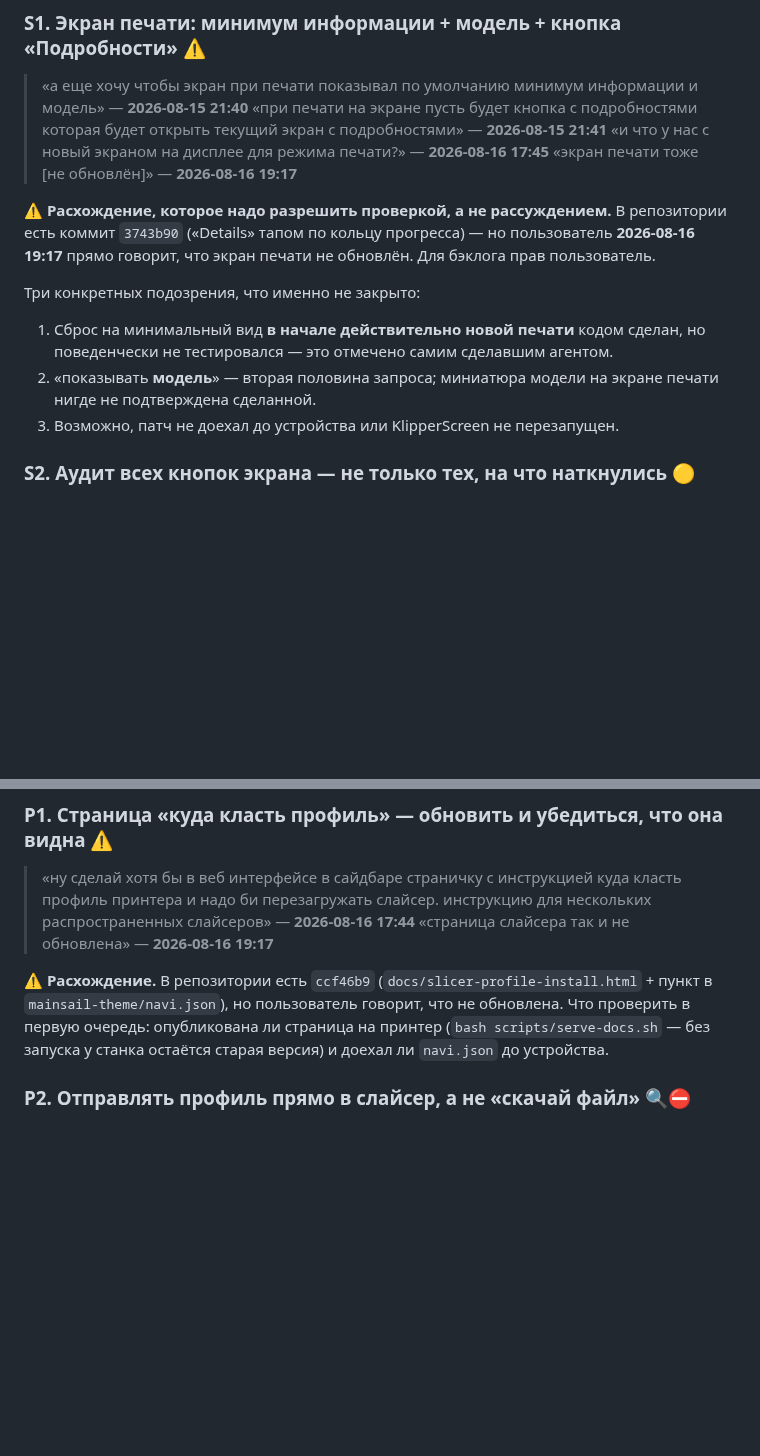
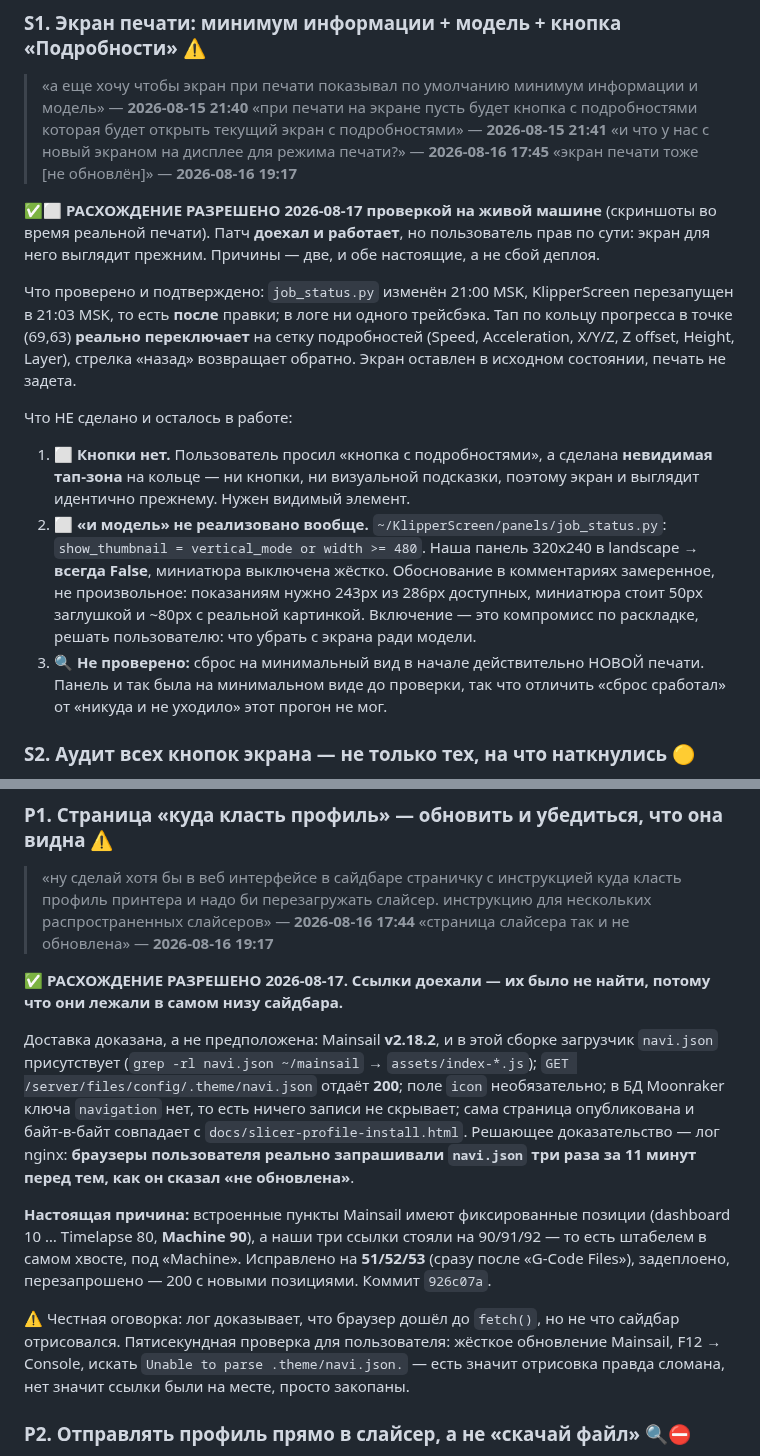
Before and after one commit to alex-mextner/ultra-3d-printer, a Markdown page: docs/tasks.md, 2 parts joined by grey strips. Drawn GitHub-style; blank space fills up the shorter version.

Commit message:
Resolve the two backlog disputes with evidence, and log spurious smoke alarms
Both "the user says it is not done, the repo has a commit" entries were checked
against the running machine rather than argued about, and both resolve in a way
that keeps the user right.

P1 (slicer page): the links did reach the browser - nginx's access log shows his
own browsers fetching .theme/navi.json three times in the 11 minutes before he
reported it missing. They were simply unfindable: Mainsail pins its built-in
routes at 10..90, and ours sat at 90/91/92, stacked under "Machine" at the very
bottom. Moved to 51/52/53, just after G-Code Files.

S1 (print screen): the patch is live - the service restarted after the edit and
the tap on the progress ring really does open the details grid, verified by
screenshot during an actual print. But the user asked for a BUTTON and got an
invisible tap target, and the second half of his request - showing the model -
is not implemented at all: show_thumbnail is hardcoded off below 480px width,
and this panel is 320x240. Both recorded as still open.

Also files H5, which nobody asked for and which matters more than either: seven
spurious pin-sourced smoke-alarm triggers since 2026-08-07, the latest during a
running print, each self-clearing in ~250ms. No shutdown has ever resulted and
none reached SMOKE_ALARM - but press_gcode calls SMOKE_ALARM directly when
armed, and that means heaters off plus emergency stop. The only thing standing
between a spurious blip and a killed print is that the blips are shorter than
debounce_delay. Habituation to false alarms is the other, worse half of it.

Co-Authored-By: Claude Opus 5 <noreply@anthropic.com>
Claude-Session: https://claude.ai/code/session_01HEE8hwGB4iZ56apvJG2dYY

```diff
--- a/docs/tasks.md
+++ b/docs/tasks.md
@@ -97,12 +97,14 @@
 > «и что у нас с новый экраном на дисплее для режима печати?» — **2026-08-16 17:45**
 > «экран печати тоже [не обновлён]» — **2026-08-16 19:17**
 
-⚠️ **Расхождение, которое надо разрешить проверкой, а не рассуждением.** В репозитории есть коммит `3743b90` («Details» тапом по кольцу прогресса) — но пользователь **2026-08-16 19:17** прямо говорит, что экран печати не обновлён. Для бэклога прав пользователь.
+✅⬜ **РАСХОЖДЕНИЕ РАЗРЕШЕНО 2026-08-17 проверкой на живой машине** (скриншоты во время реальной печати). Патч **доехал и работает**, но пользователь прав по сути: экран для него выглядит прежним. Причины — две, и обе настоящие, а не сбой деплоя.
 
-Три конкретных подозрения, что именно не закрыто:
-1. Сброс на минимальный вид **в начале действительно новой печати** кодом сделан, но поведенчески не тестировался — это отмечено самим сделавшим агентом.
-2. «показывать **модель**» — вторая половина запроса; миниатюра модели на экране печати нигде не подтверждена сделанной.
-3. Возможно, патч не доехал до устройства или KlipperScreen не перезапущен.
+Что проверено и подтверждено: `job_status.py` изменён 21:00 MSK, KlipperScreen перезапущен в 21:03 MSK, то есть **после** правки; в логе ни одного трейсбэка. Тап по кольцу прогресса в точке (69,63) **реально переключает** на сетку подробностей (Speed, Acceleration, X/Y/Z, Z offset, Height, Layer), стрелка «назад» возвращает обратно. Экран оставлен в исходном состоянии, печать не задета.
+
+Что НЕ сделано и осталось в работе:
+1. ⬜ **Кнопки нет.** Пользователь просил «кнопка с подробностями», а сделана **невидимая тап-зона** на кольце — ни кнопки, ни визуальной подсказки, поэтому экран и выглядит идентично прежнему. Нужен видимый элемент.
+2. ⬜ **«и модель» не реализовано вообще.** `~/KlipperScreen/panels/job_status.py`: `show_thumbnail = vertical_mode or width >= 480`. Наша панель 320x240 в landscape → **всегда False**, миниатюра выключена жёстко. Обоснование в комментариях замеренное, не произвольное: показаниям нужно 243px из 286px доступных, миниатюра стоит 50px заглушкой и ~80px с реальной картинкой. Включение — это компромисс по раскладке, решать пользователю: что убрать с экрана ради модели.
+3. 🔍 **Не проверено:** сброс на минимальный вид в начале действительно НОВОЙ печати. Панель и так была на минимальном виде до проверки, так что отличить «сброс сработал» от «никуда и не уходило» этот прогон не мог.
 
 ### S2. Аудит всех кнопок экрана — не только тех, на что наткнулись 🟡
 
@@ -126,7 +128,13 @@
 > «ну сделай хотя бы в веб интерфейсе в сайдбаре страничку с инструкцией куда класть профиль принтера и надо би перезагружать слайсер. инструкцию для нескольких распространенных слайсеров» — **2026-08-16 17:44**
 > «страница слайсера так и не обновлена» — **2026-08-16 19:17**
 
-⚠️ **Расхождение.** В репозитории есть `ccf46b9` (`docs/slicer-profile-install.html` + пункт в `mainsail-theme/navi.json`), но пользователь говорит, что не обновлена. Что проверить в первую очередь: опубликована ли страница на принтер (`bash scripts/serve-docs.sh` — без запуска у станка остаётся старая версия) и доехал ли `navi.json` до устройства.
+✅ **РАСХОЖДЕНИЕ РАЗРЕШЕНО 2026-08-17. Ссылки доехали — их было не найти, потому что они лежали в самом низу сайдбара.**
+
+Доставка доказана, а не предположена: Mainsail **v2.18.2**, и в этой сборке загрузчик `navi.json` присутствует (`grep -rl navi.json ~/mainsail` → `assets/index-*.js`); `GET /server/files/config/.theme/navi.json` отдаёт **200**; поле `icon` необязательно; в БД Moonraker ключа `navigation` нет, то есть ничего записи не скрывает; сама страница опубликована и байт-в-байт совпадает с `docs/slicer-profile-install.html`. Решающее доказательство — лог nginx: **браузеры пользователя реально запрашивали `navi.json` три раза за 11 минут перед тем, как он сказал «не обновлена»**.
+
+**Настоящая причина:** встроенные пункты Mainsail имеют фиксированные позиции (dashboard 10 … Timelapse 80, **Machine 90**), а наши три ссылки стояли на 90/91/92 — то есть штабелем в самом хвосте, под «Machine». Исправлено на **51/52/53** (сразу после «G-Code Files»), задеплоено, перезапрошено — 200 с новыми позициями. Коммит `926c07a`.
+
+⚠️ Честная оговорка: лог доказывает, что браузер дошёл до `fetch()`, но не что сайдбар отрисовался. Пятисекундная проверка для пользователя: жёсткое обновление Mainsail, F12 → Console, искать `Unable to parse .theme/navi.json.` — есть значит отрисовка правда сломана, нет значит ссылки были на месте, просто закопаны.
 
 ### P2. Отправлять профиль прямо в слайсер, а не «скачай файл» 🔍⛔
 
```
Also changed, not shown: other parts of docs/tasks.md (+10 -0 lines).
